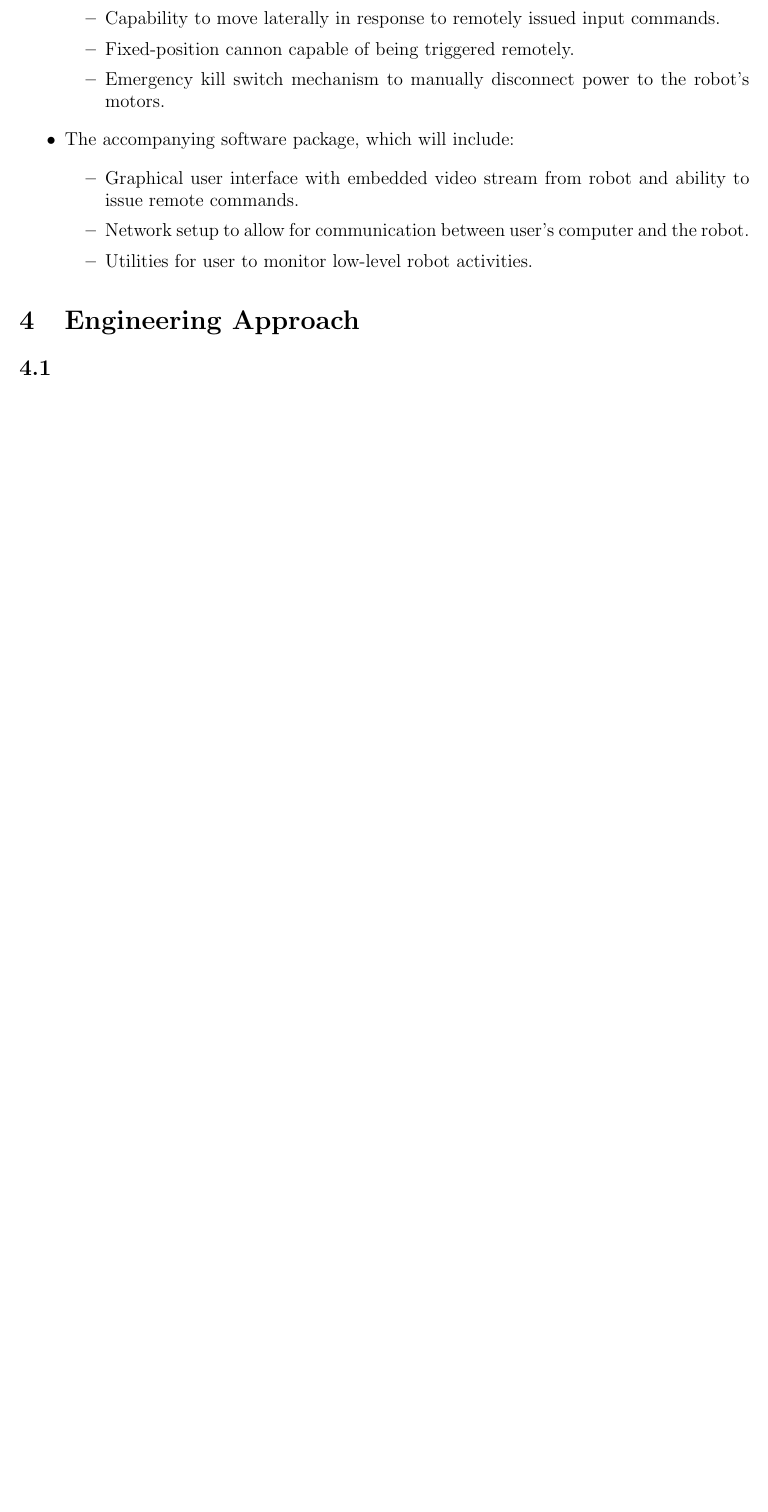
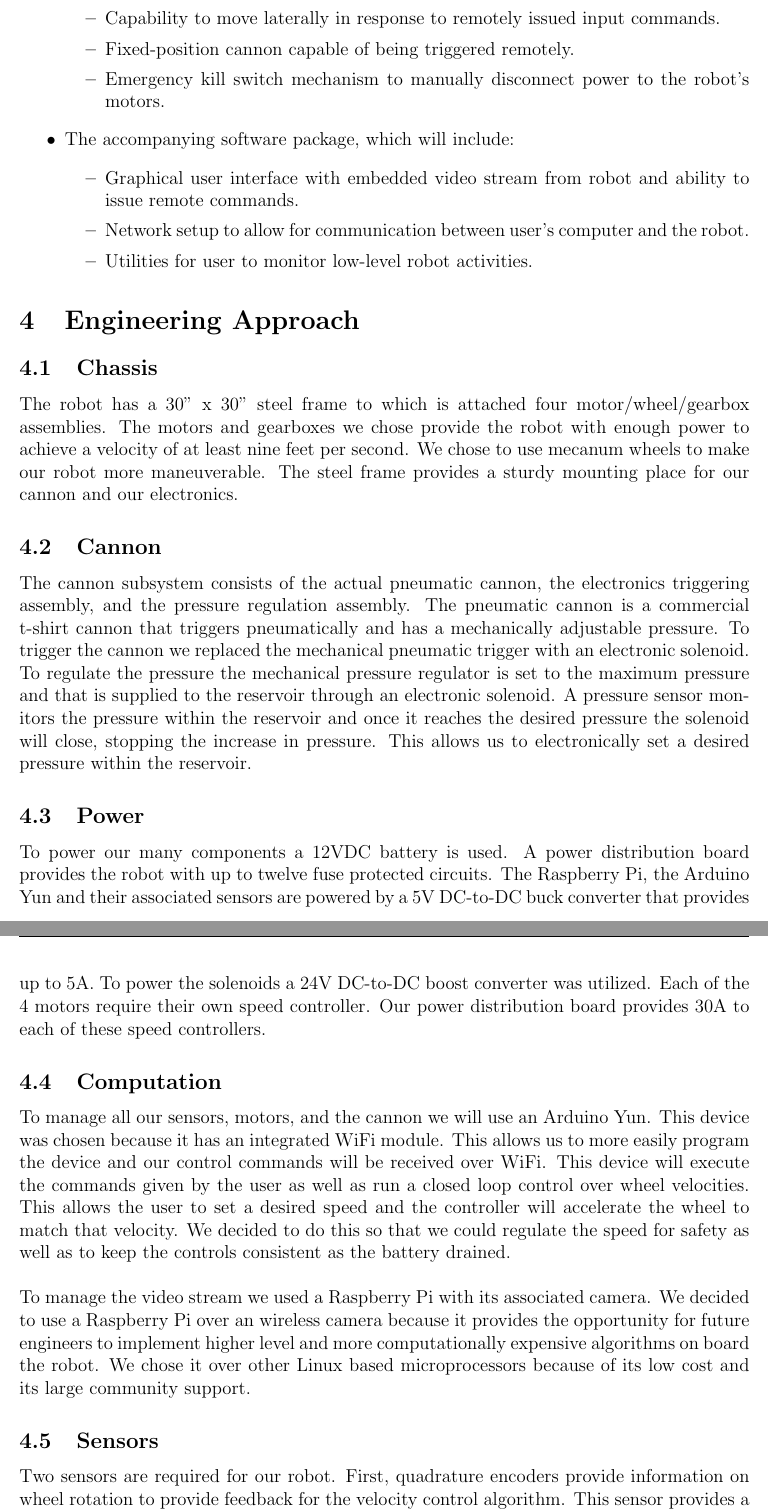
Before and after one commit to cometcannon/tshirt-cannon-robot, a LaTeX document (doc/proposal.tex): part of page 4 of 5 before the commit and two parts of pages 4 and 5 of 7 after it, the two joined at a grey line, cut so that both start at the same text, the shorter picture padded with empty space. Compiled offline with pdfLaTeX.

Commit message:
Added Engineering Approach

```diff
--- a/doc/proposal.tex
+++ b/doc/proposal.tex
@@ -87,6 +87,15 @@ By the end of this semester, we will produce the following deliverables:
 \end{itemize}
 
 \section{Engineering Approach}
-\subsection{} %add whatever section names you need to describe each aspect of the project. Sensors, Microcontrollers, Software are examples.
-\subsection{}
-\subsection{}
+\subsection{Chassis}
+The robot has a 30" x 30" steel frame to which is attached four motor/wheel/gearbox assemblies. The motors and gearboxes we chose provide the robot with enough power to achieve a velocity of at least nine feet per second. We chose to use mecanum wheels to make our robot more maneuverable. The steel frame provides a sturdy mounting place for our cannon and our electronics.
+\subsection{Cannon}
+The cannon subsystem consists of the actual pneumatic cannon, the electronics triggering assembly, and the pressure regulation assembly. The pneumatic cannon is a commercial t-shirt cannon that triggers pneumatically and has a mechanically adjustable pressure. To trigger the cannon we replaced the mechanical pneumatic trigger with an electronic solenoid. To regulate the pressure the mechanical pressure regulator is set to the maximum pressure and that is supplied to the reservoir through an electronic solenoid. A pressure sensor monitors the pressure within the reservoir and once it reaches the desired pressure the solenoid will close, stopping the increase in pressure. This allows us to electronically set a desired pressure within the reservoir.
+\subsection{Power}
+To power our many components a 12VDC battery is used. A power distribution board provides the robot with up to twelve fuse protected circuits. The Raspberry Pi, the Arduino Yun and their associated sensors are powered by a 5V DC-to-DC buck converter that provides up to 5A. To power the solenoids a 24V DC-to-DC boost converter was utilized. Each of the 4 motors require their own speed controller. Our power distribution board provides 30A to each of these speed controllers.
+\subsection{Computation}
+To manage all our sensors, motors, and the cannon we will use an Arduino Yun. This device was chosen because it has an integrated WiFi module. This allows us to more easily program the device and our control commands will be received over WiFi. This device will execute the commands given by the user as well as run a closed loop control over wheel velocities. This allows the user to set a desired speed and the controller will accelerate the wheel to match that velocity. We decided to do this so that we could regulate the speed for safety as well as to keep the controls consistent as the battery drained. \\
+
+To manage the video stream we used a Raspberry Pi with its associated camera. We decided to use a Raspberry Pi over an wireless camera because it provides the opportunity for future engineers to implement higher level and more computationally expensive algorithms on board the robot. We chose it over other Linux based microprocessors because of its low cost and its large community support.
+\subsection{Sensors}
+Two sensors are required for our robot. First, quadrature encoders provide information on wheel rotation to provide feedback for the velocity control algorithm. This sensor provides a signal when the wheel rotates a certain amount and indicates which direction. By aggregating these signals we can tell the number of rotations each wheel has made over time. Taking the first derivative of that value provides us with the angular velocity of each wheel. From this value we can derive an estimate of the robot's velocity.\\
@@ -93,3 +109,5 @@ By the end of this semester, we will produce the following deliverables:
+\subsection{Safety Requirements}
+The robot and cannon must be safe to operate at a public event. There will be software and hardware safety components. The robot will automatically stop when the connection with the base station is lost. There will be a software defined limit to the speed and acceleration of the wheels. An emergency power switch will be easily accessible and cut off all power to the motors when activated. The pneumatic cannon will have electronic pressure sensing and if the pressure withing the reservoir is out of a desired range the air supply will be cut off and a warning will be displayed to the user. A pressure release valve will prevent the pressure from exceeding the rating of any components.
 
 \section{Team Roles}
 \subsection{Roles}
```
Also changed, not shown: doc/proposal.tex (7 more changed lines).
